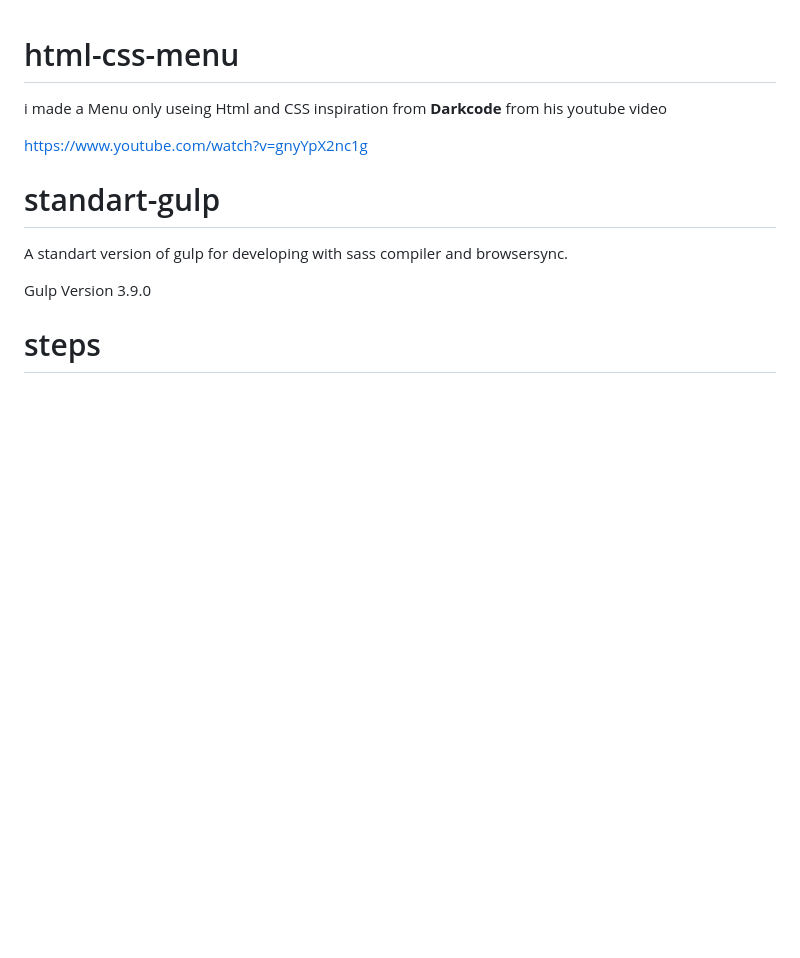
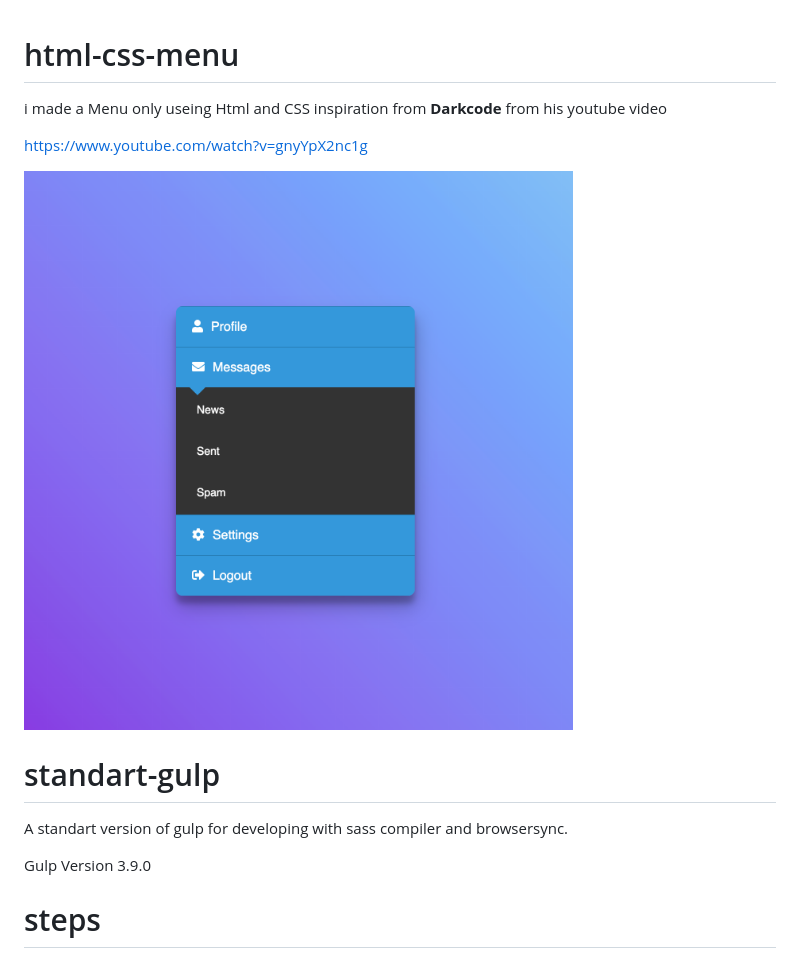
Before and after one commit to ASWINK978/html-css-menu, a Markdown page: README.md, the part around the change. Rendered like a GitHub page; pictures changed too: menu.png (added); blank space fills up the shorter version.

Commit message:
added image to readme

```diff
--- a/README.md
+++ b/README.md
@@ -4,6 +4,8 @@ i made a Menu only useing Html and CSS inspiration from
 **Darkcode** from his youtube video
 
 https://www.youtube.com/watch?v=gnyYpX2nc1g
+
+![Alt text](menu.png?raw=true "menu")
 
 # standart-gulp
 A standart version of gulp for developing
```
